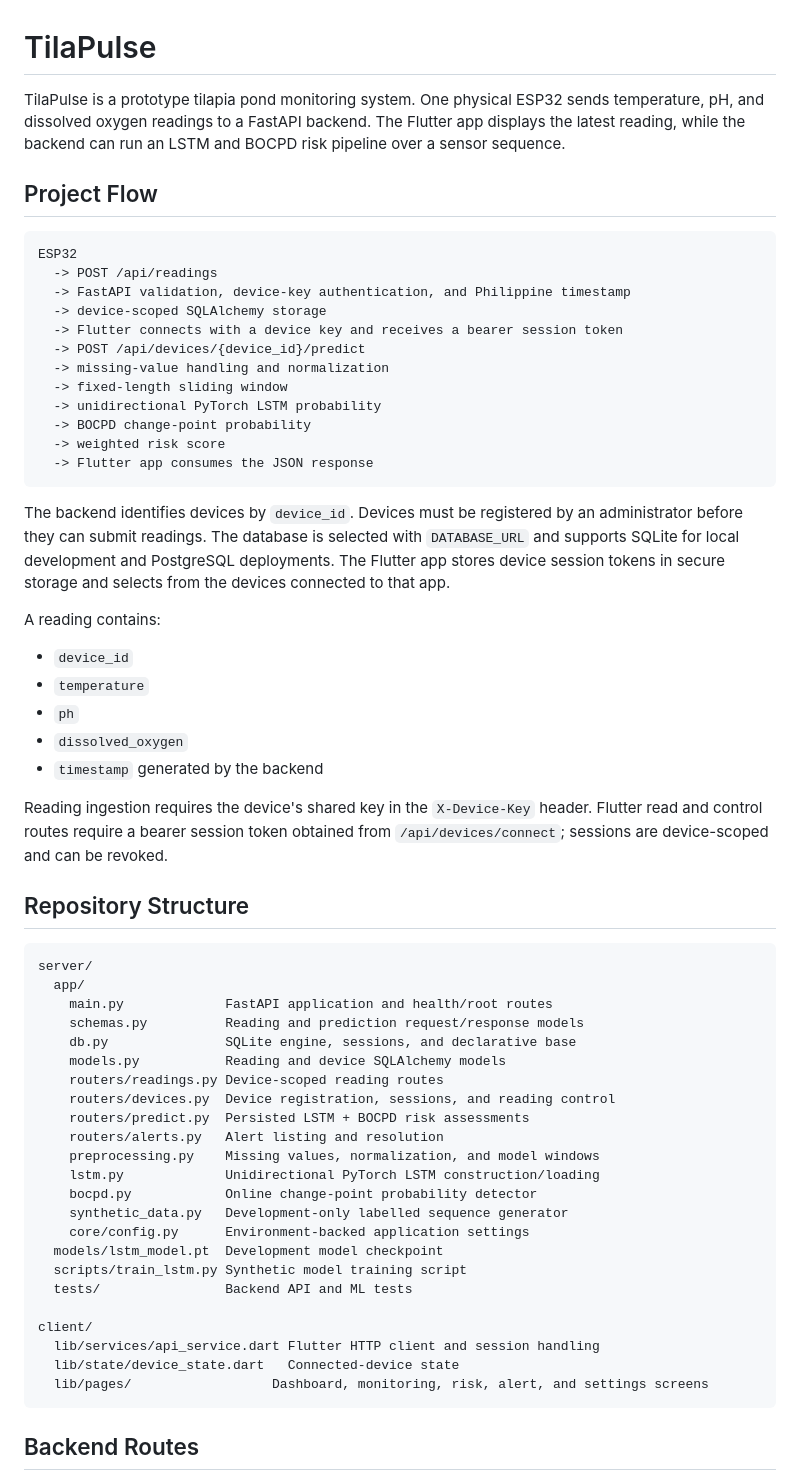
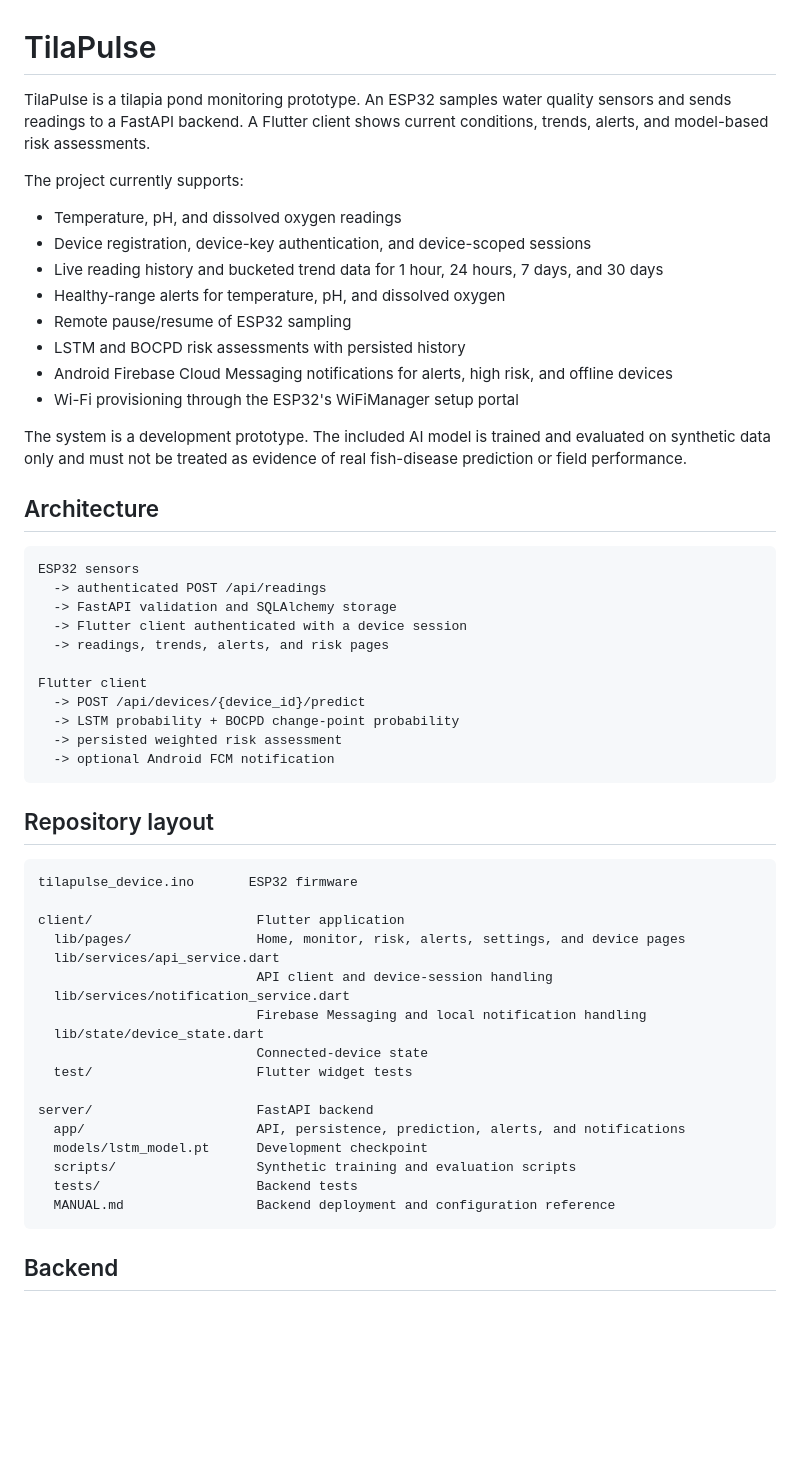
Before and after one commit to Augustus1417/TilaPulse, a Markdown page: README.md, the part around one of its changes. Rendered like a GitHub page; blank space fills up the shorter version.

````diff
--- a/README.md
+++ b/README.md
@@ -1,63 +1,64 @@
 # TilaPulse
 
-TilaPulse is a prototype tilapia pond monitoring system. One physical ESP32 sends temperature, pH, and dissolved oxygen readings to a FastAPI backend. The Flutter app displays the latest reading, while the backend can run an LSTM and BOCPD risk pipeline over a sensor sequence.
+TilaPulse is a tilapia pond monitoring prototype. An ESP32 samples water
+quality sensors and sends readings to a FastAPI backend. A Flutter client
+shows current conditions, trends, alerts, and model-based risk assessments.
 
-## Project Flow
+The project currently supports:
+
+- Temperature, pH, and dissolved oxygen readings
+- Device registration, device-key authentication, and device-scoped sessions
+- Live reading history and bucketed trend data for 1 hour, 24 hours, 7 days,
+  and 30 days
+- Healthy-range alerts for temperature, pH, and dissolved oxygen
+- Remote pause/resume of ESP32 sampling
+- LSTM and BOCPD risk assessments with persisted history
+- Android Firebase Cloud Messaging notifications for alerts, high risk, and
+  offline devices
+- Wi-Fi provisioning through the ESP32's WiFiManager setup portal
+
+The system is a development prototype. The included AI model is trained and
+evaluated on synthetic data only and must not be treated as evidence of real
+fish-disease prediction or field performance.
+
+## Architecture
 
 ```text
-ESP32
-  -> POST /api/readings
-  -> FastAPI validation, device-key authentication, and Philippine timestamp
-  -> device-scoped SQLAlchemy storage
-  -> Flutter connects with a device key and receives a bearer session token
+ESP32 sensors
+  -> authenticated POST /api/readings
+  -> FastAPI validation and SQLAlchemy storage
+  -> Flutter client authenticated with a device session
+  -> readings, trends, alerts, and risk pages
+
+Flutter client
   -> POST /api/devices/{device_id}/predict
-  -> missing-value handling and normalization
-  -> fixed-length sliding window
-  -> unidirectional PyTorch LSTM probability
-  -> BOCPD change-point probability
-  -> weighted risk score
-  -> Flutter app consumes the JSON response
+  -> LSTM probability + BOCPD change-point probability
+  -> persisted weighted risk assessment
+  -> optional Android FCM notification
 ```
 
-The backend identifies devices by `device_id`. Devices must be registered by an administrator before they can submit readings. The database is selected with `DATABASE_URL` and supports SQLite for local development and PostgreSQL deployments. The Flutter app stores device session tokens in secure storage and selects from the devices connected to that app.
-
-A reading contains:
-
-- `device_id`
-- `temperature`
-- `ph`
-- `dissolved_oxygen`
-- `timestamp` generated by the backend
-
-Reading ingestion requires the device's shared key in the `X-Device-Key` header. Flutter read and control routes require a bearer session token obtained from `/api/devices/connect`; sessions are device-scoped and can be revoked.
-
-## Repository Structure
+## Repository layout
 
 ```text
-server/
-  app/
-    main.py             FastAPI application and health/root routes
-    schemas.py          Reading and prediction request/response models
-    db.py               SQLite engine, sessions, and declarative base
-    models.py           Reading and device SQLAlchemy models
-    routers/readings.py Device-scoped reading routes
-    routers/devices.py  Device registration, sessions, and reading control
-    routers/predict.py  Persisted LSTM + BOCPD risk assessments
-    routers/alerts.py   Alert listing and resolution
-    preprocessing.py    Missing values, normalization, and model windows
-    lstm.py             Unidirectional PyTorch LSTM construction/loading
-    bocpd.py            Online change-point probability detector
-    synthetic_data.py   Development-only labelled sequence generator
-    core/config.py      Environment-backed application settings
-  models/lstm_model.pt  Development model checkpoint
-  scripts/train_lstm.py Synthetic model training script
-  tests/                Backend API and ML tests
+tilapulse_device.ino       ESP32 firmware
 
-client/
-  lib/services/api_service.dart Flutter HTTP client and session handling
-  lib/state/device_state.dart   Connected-device state
-  lib/pages/                  Dashboard, monitoring, risk, alert, and settings screens
+client/                     Flutter application
+  lib/pages/                Home, monitor, risk, alerts, settings, and device pages
+  lib/services/api_service.dart
+                            API client and device-session handling
+  lib/services/notification_service.dart
+                            Firebase Messaging and local notification handling
+  lib/state/device_state.dart
+                            Connected-device state
+  test/                     Flutter widget tests
+
+server/                     FastAPI backend
+  app/                      API, persistence, prediction, alerts, and notifications
+  models/lstm_model.pt      Development checkpoint
+  scripts/                  Synthetic training and evaluation scripts
+  tests/                    Backend tests
+  MANUAL.md                 Backend deployment and configuration reference
 ```
 
-## Backend Routes
+## Backend
 
````
Also changed, not shown: other parts of README.md (+145 -141 lines).
